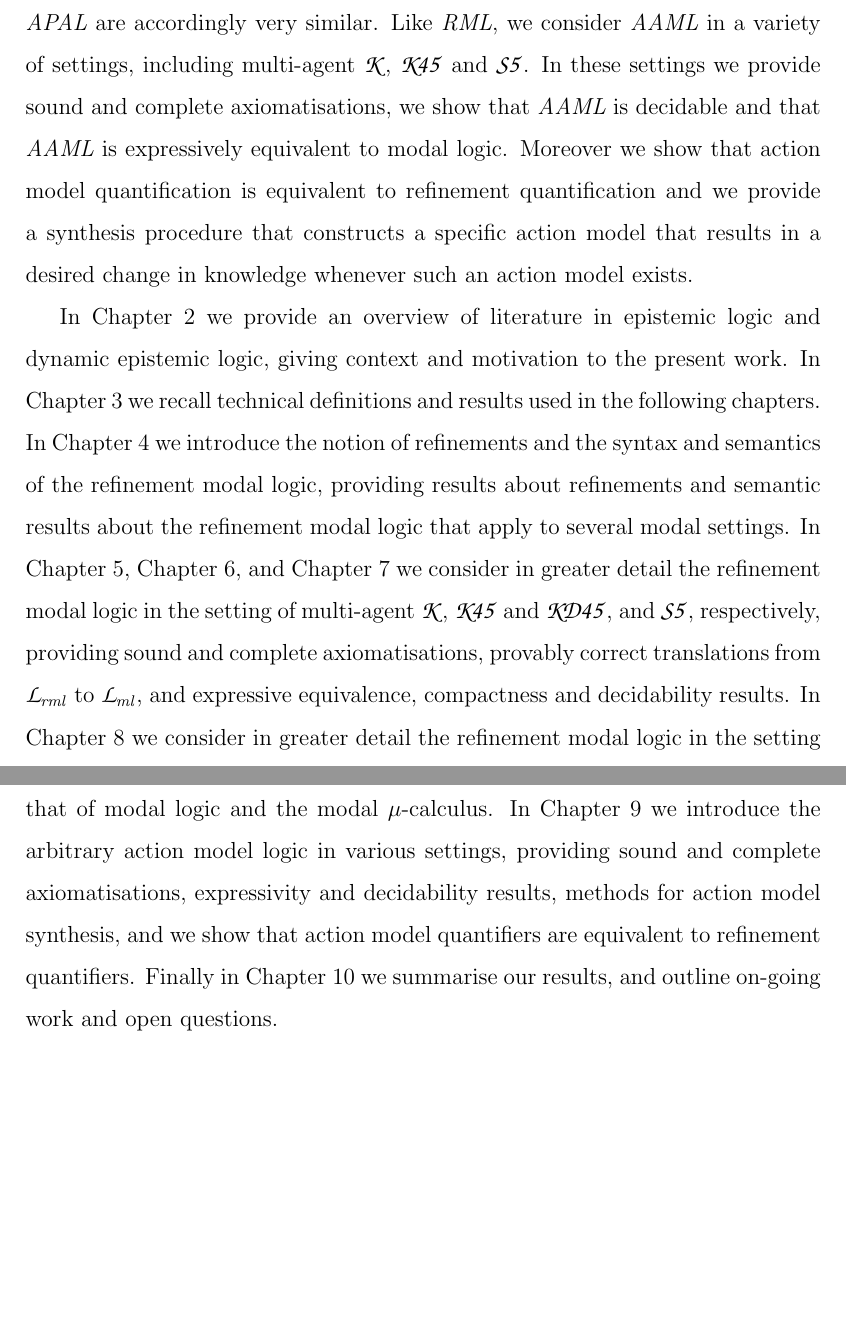
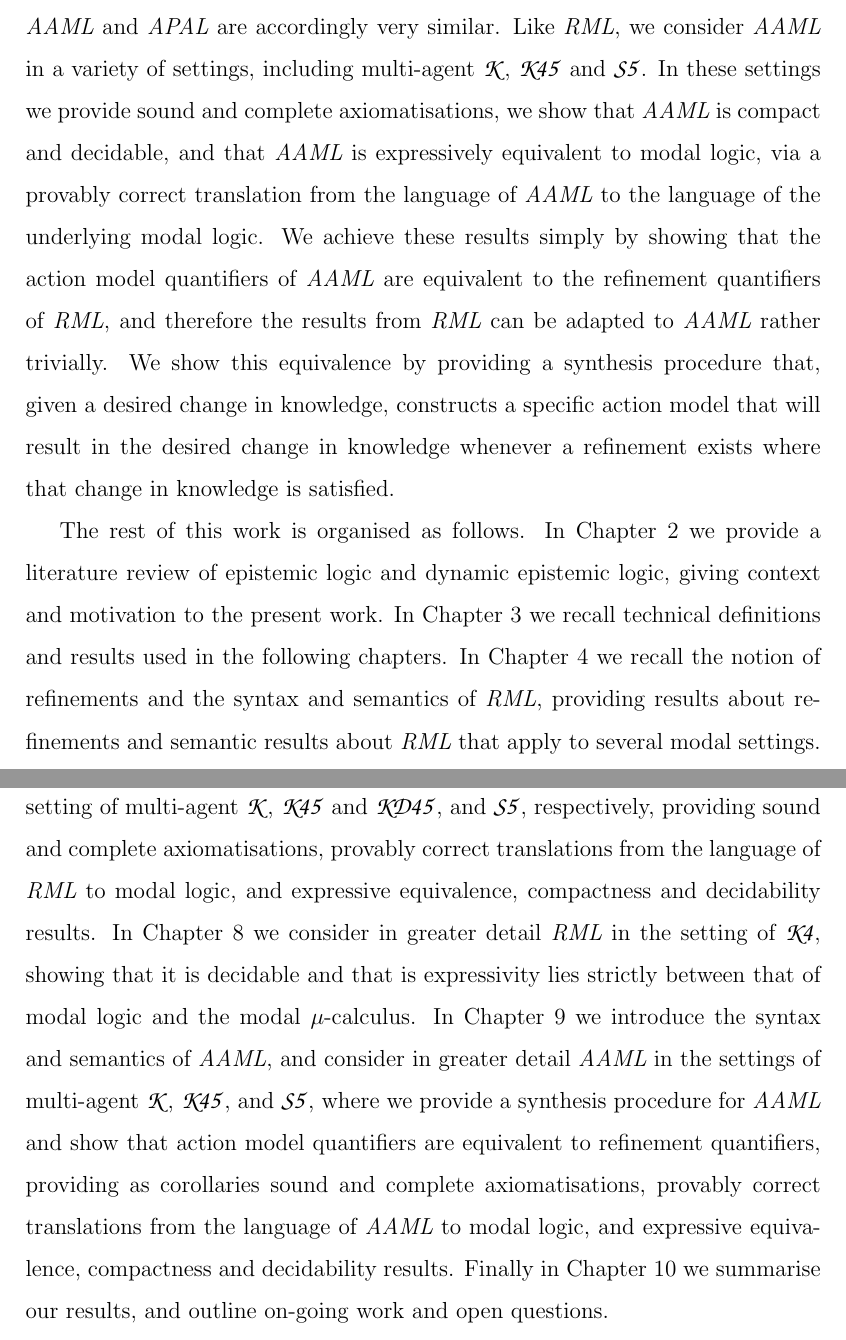
Before and after one commit to jameshales/phd-thesis, a LaTeX thesis (thesis.tex, which reads introduction.tex): two parts of pages 10 and 11 of 296, joined at a grey line, cut so that both start at the same text, the shorter picture padded with empty space. Compiled offline with pdfLaTeX.

Commit message:
Minor tweaks to introduction.

```diff
--- a/introduction.tex
+++ b/introduction.tex
@@ -36,15 +36,17 @@ In the settings of \classK{}, \classKFF{}, \classKD{} and \classS{} we provide s
 In the setting of \classKF{} we show that \logicRml{} is decidable, and that its expressivity lies strictly between that of modal logic and the modal $\mu$-calculus.
 
 Arbitrary action model logic (\logicAaml{}) is an extension of action model logic that introduces quantifiers over action models.
-\logicAaml{} was proposed by Balbiani, et al.~\cite{balbiani:2007} as a possible generalisation for \logicApal{}, and the semantics of \logicAaml{} and \logicApal{} are accordingly very similar.
+\logicAaml{} was proposed by Balbiani, et al.~\cite{balbiani:2007} as a possible generalisation for \logicApal{}, and the syntax and semantics of \logicAaml{} and \logicApal{} are accordingly very similar.
 Like \logicRml{}, we consider \logicAaml{} in a variety of settings, including multi-agent \classK{}, \classKFF{} and \classS{}.
-In these settings we provide sound and complete axiomatisations, we show that \logicAaml{} is decidable and that \logicAaml{} is expressively equivalent to modal logic.
-Moreover we show that action model quantification is equivalent to refinement quantification and we provide a synthesis procedure that constructs a specific action model that results in a desired change in knowledge whenever such an action model exists.
+In these settings we provide sound and complete axiomatisations, we show that \logicAaml{} is compact and decidable, and that \logicAaml{} is expressively equivalent to modal logic, via a provably correct translation from the language of \logicAaml{} to the language of the underlying modal logic.
+We achieve these results simply by showing that the action model quantifiers of \logicAaml{} are equivalent to the refinement quantifiers of \logicRml{}, and therefore the results from \logicRml{} can be adapted to \logicAaml{} rather trivially.
+We show this equivalence by providing a synthesis procedure that, given a desired change in knowledge, constructs a specific action model that will result in the desired change in knowledge whenever a refinement exists where that change in knowledge is satisfied.
 
-In Chapter~\ref{literature} we provide an overview of literature in epistemic logic and dynamic epistemic logic, giving context and motivation to the present work.
+The rest of this work is organised as follows.
+In Chapter~\ref{literature} we provide a literature review of epistemic logic and dynamic epistemic logic, giving context and motivation to the present work.
 In Chapter~\ref{technical} we recall technical definitions and results used in the following chapters.
-In Chapter~\ref{rml} we introduce the notion of refinements and the syntax and semantics of the refinement modal logic, providing results about refinements and semantic results about the refinement modal logic that apply to several modal settings.
-In Chapter~\ref{rml-k}, Chapter~\ref{rml-kd45}, and Chapter~\ref{rml-s5} we consider in greater detail the refinement modal logic in the setting of multi-agent \classK{}, \classKFF{} and \classKD{}, and \classS{}, respectively, providing sound and complete axiomatisations, provably correct translations from \langRml{} to \langMl{}, and expressive equivalence, compactness and decidability results.
-In Chapter~\ref{rml-k4} we consider in greater detail the refinement modal logic in the setting of \classKF{}, showing that it is decidable and that is expressivity lies strictly between that of modal logic and the modal $\mu$-calculus.
-In Chapter~\ref{aaml} we introduce the arbitrary action model logic in various settings, providing sound and complete axiomatisations, expressivity and decidability results, methods for action model synthesis, and we show that action model quantifiers are equivalent to refinement quantifiers.
+In Chapter~\ref{rml} we recall the notion of refinements and the syntax and semantics of \logicRml{}, providing results about refinements and semantic results about \logicRml{} that apply to several modal settings.
+In Chapter~\ref{rml-k}, Chapter~\ref{rml-kd45}, and Chapter~\ref{rml-s5} we consider in greater detail \logicRml{} in the setting of multi-agent \classK{}, \classKFF{} and \classKD{}, and \classS{}, respectively, providing sound and complete axiomatisations, provably correct translations from the language of \logicRml{} to modal logic, and expressive equivalence, compactness and decidability results.
+In Chapter~\ref{rml-k4} we consider in greater detail \logicRml{} in the setting of \classKF{}, showing that it is decidable and that is expressivity lies strictly between that of modal logic and the modal $\mu$-calculus.
+In Chapter~\ref{aaml} we introduce the syntax and semantics of \logicAaml{}, and consider in greater detail \logicAaml{} in the settings of multi-agent \classK{}, \classKFF{}, and \classS{}, where we provide a synthesis procedure for \logicAaml{} and show that action model quantifiers are equivalent to refinement quantifiers, providing as corollaries sound and complete axiomatisations, provably correct translations from the language of \logicAaml{} to modal logic, and expressive equivalence, compactness and decidability results.
 Finally in Chapter~\ref{conclusion} we summarise our results, and outline on-going work and open questions.
```
Also changed, not shown: introduction.tex (14 more changed lines).
